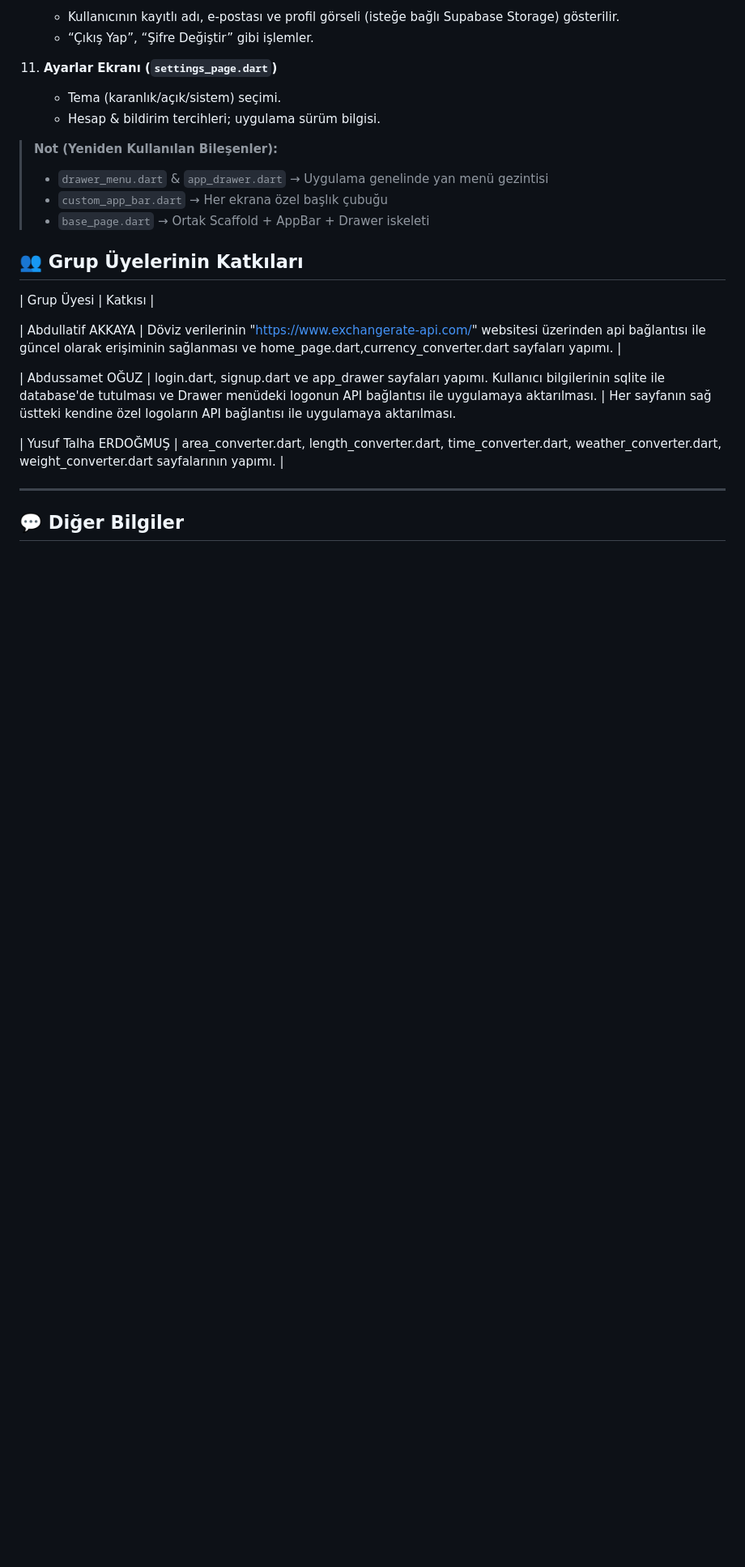
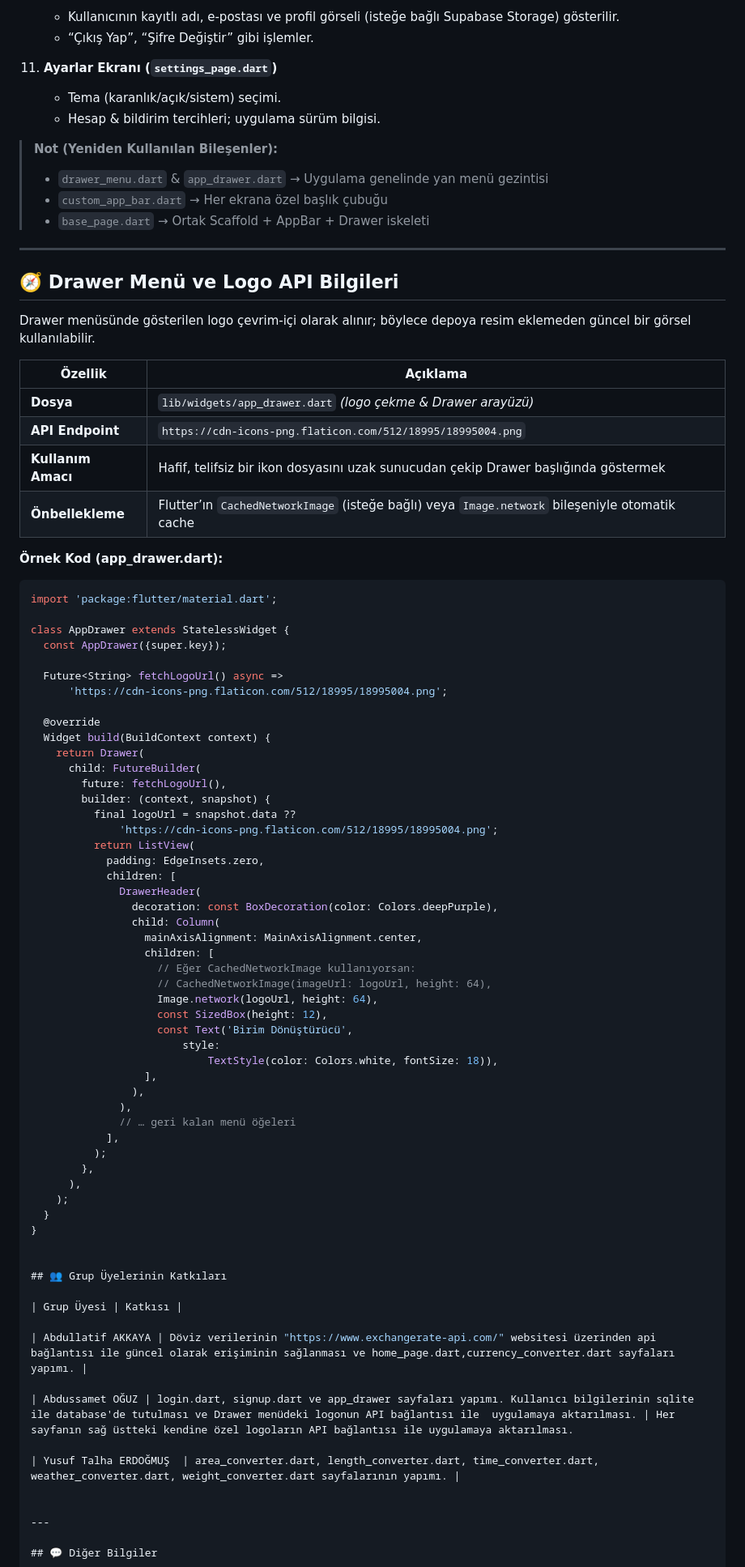
Before and after one commit to yusufsw/birim-donusturucu, a Markdown page: README.md, the part around the change. Shown at 81% size. Rendered like a GitHub page; blank space fills up the shorter version.

````diff
--- a/README.md
+++ b/README.md
@@ -89,6 +89,63 @@ Günlük hayatta sıkça ihtiyaç duyulan ölçü birimi dönüşümlerini tek b
 > - `drawer_menu.dart` & `app_drawer.dart` → Uygulama genelinde yan menü gezintisi
 > - `custom_app_bar.dart` → Her ekrana özel başlık çubuğu
 > - `base_page.dart` → Ortak Scaffold + AppBar + Drawer iskeleti
+---
+
+## 🧭 Drawer Menü ve Logo API Bilgileri
+
+Drawer menüsünde gösterilen logo çevrim-içi olarak alınır; böylece depoya resim eklemeden güncel bir görsel kullanılabilir.
+
+| Özellik | Açıklama |
+| ------- | -------- |
+| **Dosya** | `lib/widgets/app_drawer.dart` *(logo çekme & Drawer arayüzü)* |
+| **API Endpoint** | `https://cdn-icons-png.flaticon.com/512/18995/18995004.png` |
+| **Kullanım Amacı** | Hafif, telifsiz bir ikon dosyasını uzak sunucudan çekip Drawer başlığında göstermek |
+| **Önbellekleme** | Flutter’ın `CachedNetworkImage` (isteğe bağlı) veya `Image.network` bileşeniyle otomatik cache |
+
+**Örnek Kod (app_drawer.dart):**
+```dart
+import 'package:flutter/material.dart';
+
+class AppDrawer extends StatelessWidget {
+  const AppDrawer({super.key});
+
+  Future<String> fetchLogoUrl() async =>
+      'https://cdn-icons-png.flaticon.com/512/18995/18995004.png';
+
+  @override
+  Widget build(BuildContext context) {
+    return Drawer(
+      child: FutureBuilder(
+        future: fetchLogoUrl(),
+        builder: (context, snapshot) {
+          final logoUrl = snapshot.data ??
+              'https://cdn-icons-png.flaticon.com/512/18995/18995004.png';
+          return ListView(
+            padding: EdgeInsets.zero,
+            children: [
+              DrawerHeader(
+                decoration: const BoxDecoration(color: Colors.deepPurple),
+                child: Column(
+                  mainAxisAlignment: MainAxisAlignment.center,
+                  children: [
+                    // Eğer CachedNetworkImage kullanıyorsan:
+                    // CachedNetworkImage(imageUrl: logoUrl, height: 64),
+                    Image.network(logoUrl, height: 64),
+                    const SizedBox(height: 12),
+                    const Text('Birim Dönüştürücü',
+                        style:
+                            TextStyle(color: Colors.white, fontSize: 18)),
+                  ],
+                ),
+              ),
+              // … geri kalan menü öğeleri
+            ],
+          );
+        },
+      ),
+    );
+  }
+}
 
 
 ## 👥 Grup Üyelerinin Katkıları
````
